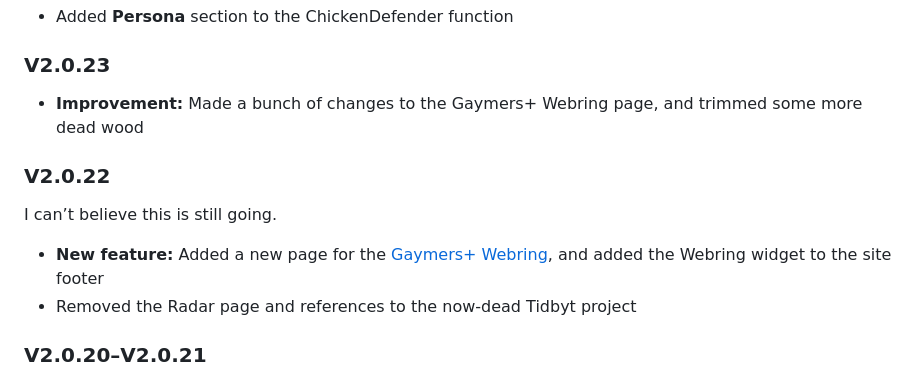
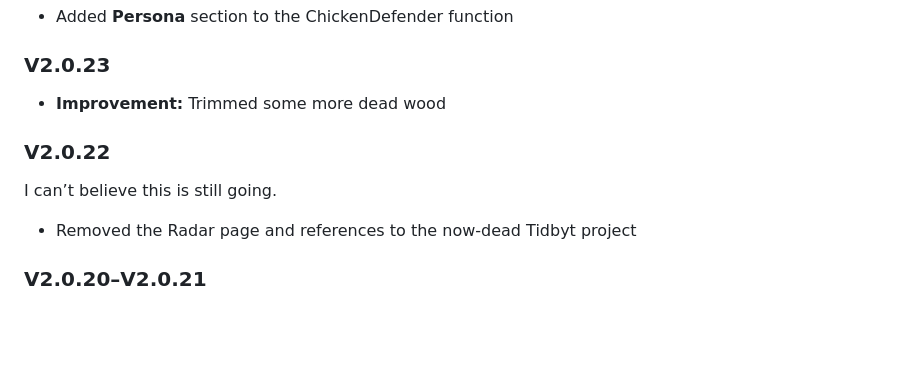
Before and after one commit to CriticalChicken/V2, a Markdown page: README.md, the part around the change. Rendered like a GitHub page; blank space fills up the shorter version.

```diff
--- a/README.md
+++ b/README.md
@@ -20,13 +20,12 @@ The new WordPress theme for [CriticalChicken.com](https://www.criticalchicken.co
 
 ### V2.0.23
 
-- **Improvement:** Made a bunch of changes to the Gaymers+ Webring page, and trimmed some more dead wood
+- **Improvement:** Trimmed some more dead wood
 
 ### V2.0.22
 
 I can&rsquo;t believe this is still going.
 
-- **New feature:** Added a new page for the [Gaymers+ Webring](https://www.criticalchicken.com/webring), and added the Webring widget to the site footer
 - Removed the Radar page and references to the now-dead Tidbyt project
 
 ### V2.0.20&ndash;V2.0.21
```
